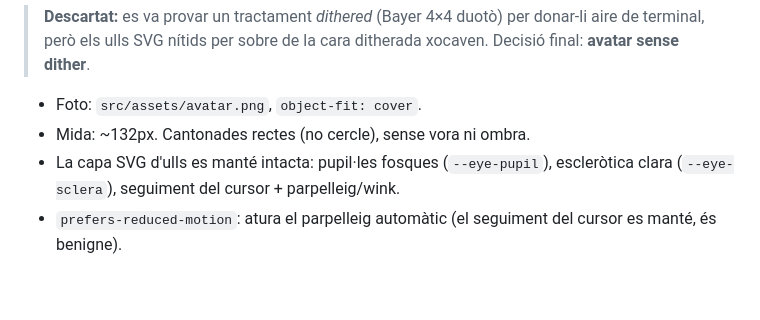
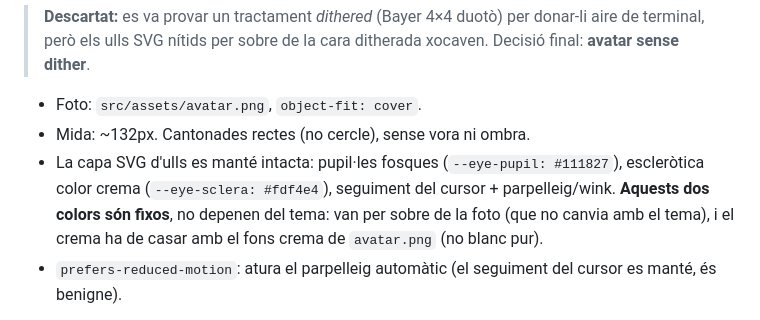
Before and after one commit to pmontp19/personal-site, a Markdown page: docs/design.md, the part around the change. GitHub-like rendering; blank space fills up the shorter version.

Commit message:
docs: fix eye colors to match avatar photo, not theme
The eye sclera/pupil sit on top of avatar.png, which does not change with the
theme. Make them fixed colors (sclera #fdf4e4 cream, pupil #111827) so the
sclera matches the photo's cream background instead of rendering pure white.

Co-Authored-By: Claude Opus 4.8 <noreply@anthropic.com>
Claude-Session: https://claude.ai/code/session_01PedvDhpxzteoa24zKKx7LH

```diff
--- a/docs/design.md
+++ b/docs/design.md
@@ -79,8 +79,11 @@ la capa SVG d'ulls** que segueixen el cursor, parpellegen i fan wink.
 
 - Foto: `src/assets/avatar.png`, `object-fit: cover`.
 - Mida: ~132px. Cantonades rectes (no cercle), sense vora ni ombra.
-- La capa SVG d'ulls es manté intacta: pupil·les fosques (`--eye-pupil`),
-  escleròtica clara (`--eye-sclera`), seguiment del cursor + parpelleig/wink.
+- La capa SVG d'ulls es manté intacta: pupil·les fosques (`--eye-pupil: #111827`),
+  escleròtica color crema (`--eye-sclera: #fdf4e4`), seguiment del cursor +
+  parpelleig/wink. **Aquests dos colors són fixos**, no depenen del tema: van per
+  sobre de la foto (que no canvia amb el tema), i el crema ha de casar amb el fons
+  crema de `avatar.png` (no blanc pur).
 - `prefers-reduced-motion`: atura el parpelleig automàtic (el seguiment del cursor
   es manté, és benigne).
 
```
